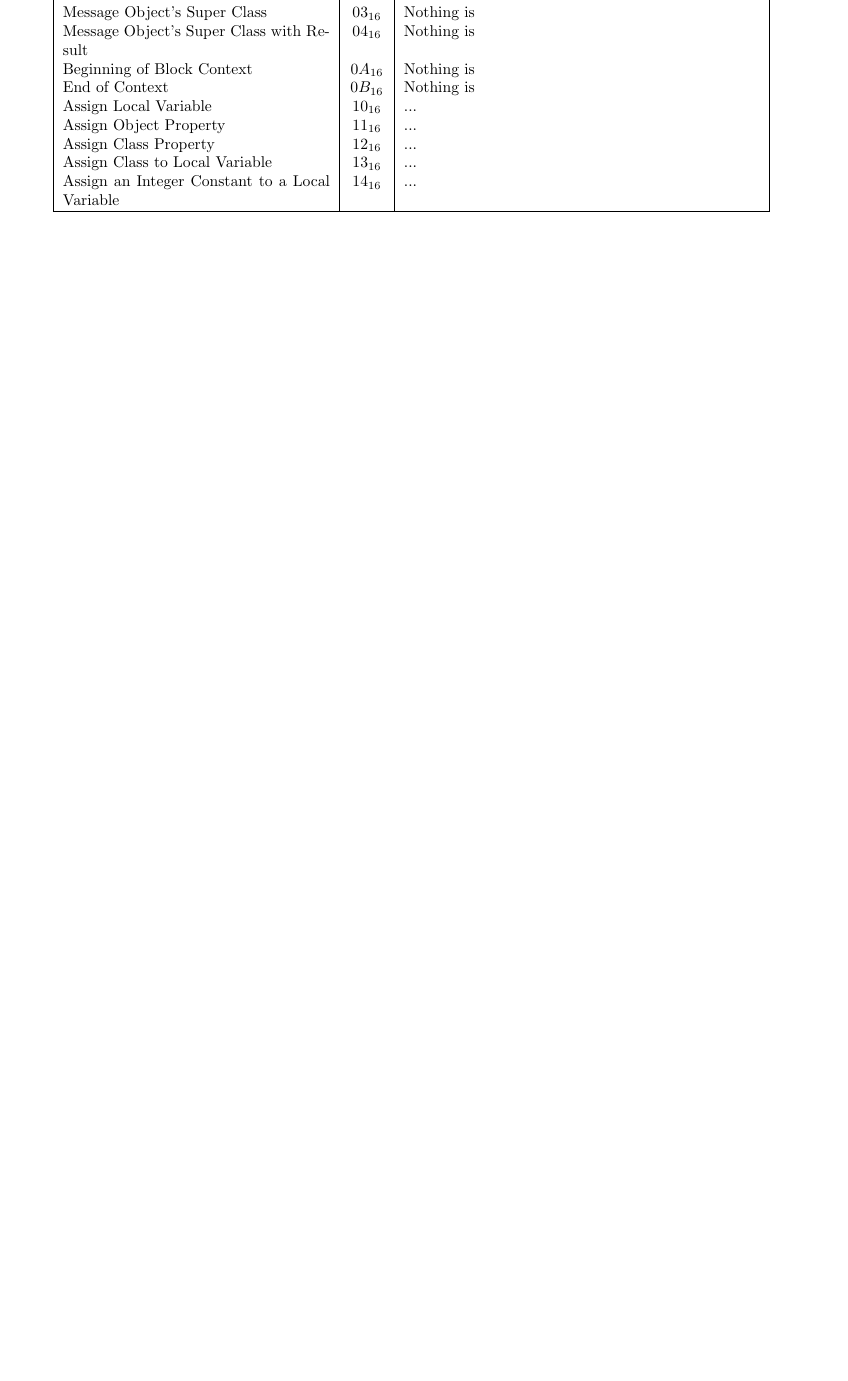
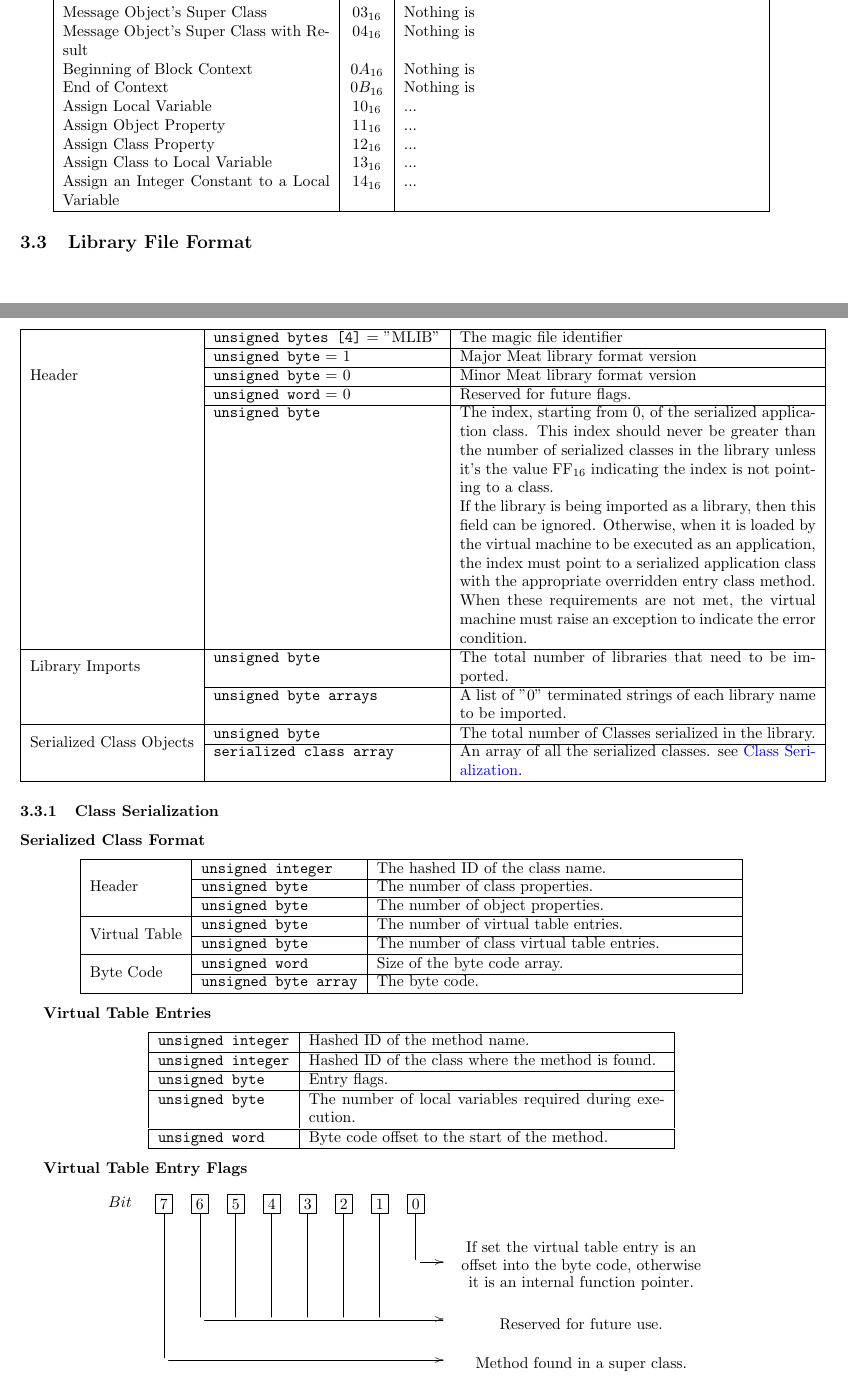
Before and after one commit to digitalcombine/meat, a LaTeX document (docs/Meat-Standard.tex, which reads docs/Component-Reference.tex): part of page 5 of 12 before the commit and two parts of pages 5 and 6 of 13 after it, the two joined at a grey line, cut so that both start at the same text, the shorter picture padded with empty space. Compiled offline with pdfLaTeX.

Commit message:
Updated documentation to start reflecting library update

```diff
--- a/docs/Component-Reference.tex
+++ b/docs/Component-Reference.tex
@@ -35,3 +35,63 @@
     \hline
   \end{tabular}
 \end{center}
+
+\subsection{Library File Format}
+
+\begin{center}
+  \begin{tabular}{ |l|l|p{8cm}| }
+    \hline
+    \multirow{5}{*}{Header} & \texttt{unsigned bytes [4]} = ''MLIB'' & The magic file identifier\\ \cline{2-3}
+    & \texttt{unsigned byte} = 1 & Major Meat library format version\\ \cline{2-3}
+    & \texttt{unsigned byte} = 0 & Minor Meat library format version\\ \cline{2-3}
+    & \texttt{unsigned word} = 0 & Reserved for future flags.\\ \cline{2-3}
+    & \texttt{unsigned byte} & The index, starting from 0, of the serialized application class. This index should never be greater than the number of serialized classes in the library unless it's the value $\mathrm{FF_{16}}$ indicating the index is not pointing to a class.\par
+    If the library is being imported as a library, then this field can be ignored. Otherwise, when it is loaded by the virtual machine to be executed as an application, the index must point to a serialized application class with the appropriate overridden entry class method. When these requirements are not met, the virtual machine must raise an exception to indicate the error condition.\\ \hline
+
+    \multirow{2}{*}{Library Imports} & \texttt{unsigned byte} & The total number of libraries that need to be imported.\\ \cline{2-3}
+    & \texttt{unsigned byte arrays} & A list of ''0'' terminated strings of each library name to be imported.\\ \hline
+
+    \multirow{2}{*}{Serialized Class Objects} & \texttt{unsigned byte} & The total number of Classes serialized in the library.\\ \cline{2-3}
+    & \texttt{serialized class array} & An array of all the serialized classes. see \hyperref[sec:class_serial]{Class Serialization}.\\ \hline
+  \end{tabular}
+\end{center}
+
+\subsubsection{Class Serialization}
+\label{sec:class_serial}
+
+\textbf{Serialized Class Format}
+\begin{center}
+  \begin{tabular}{|l|l|p{8cm}|}
+    \hline
+    \multirow{3}{*}{Header} & \texttt{unsigned integer} & The hashed ID of the class name.\\ \cline{2-3}
+    & \texttt{unsigned byte} & The number of class properties.\\ \cline{2-3}
+    & \texttt{unsigned byte} & The number of object properties.\\ \hline
+
+    \multirow{2}{*}{Virtual Table} & \texttt{unsigned byte} & The number of virtual table entries.\\ \cline{2-3}
+    & \texttt{unsigned byte} & The number of class virtual table entries.\\ \hline
+
+    \multirow{2}{*}{Byte Code} & \texttt{unsigned word} & Size of the byte code array.\\ \cline{2-3}
+    & \texttt{unsigned byte array} & The byte code.\\ \hline
+  \end{tabular}
+\end{center}
+
+\textbf{Virtual Table Entries}
+\begin{center}
+  \begin{tabular}{|l|p{8cm}|}
+    \hline
+    \texttt{unsigned integer} & Hashed ID of the method name.\\ \hline
+    \texttt{unsigned integer} & Hashed ID of the class where the method is found.\\ \hline
+    \texttt{unsigned byte} & Entry flags.\\ \hline
+    \texttt{unsigned byte} & The number of local variables required during execution.\\ \hline
+    \texttt{unsigned word} & Byte code offset to the start of the method.\\ \hline
+  \end{tabular}
+\end{center}
+
+\textbf{Virtual Table Entry Flags}
+\begin{displaymath}
+  \xymatrix @-1pc {Bit &*+[F]{7} \ar @{-} [ddd]&*+[F]{6} \ar @{-} [dd] &*+[F]{5} \ar @{-} [dd] &*+[F]{4} \ar @{-} [dd] &*+[F]{3} \ar @{-} [dd] &*+[F]{2} \ar @{-} [dd]
+    &*+[F]{1} \ar @{-} [dd] &*+[F]{0} \ar @{-} [d] & \\
+    & & & & & & & & \ar [r] & \txt<6cm>{If set the virtual table entry is an offset into the byte code, otherwise it is an internal function pointer.}\\
+    & & \ar [rrrrrrr] & & & & & & & \txt<6cm>{Reserved for future use.}\\
+    & \ar [rrrrrrrr] & & & & & & & & \txt<6cm>{Method found in a super class.}}
+\end{displaymath}
--- a/docs/Meat-Standard.tex
+++ b/docs/Meat-Standard.tex
@@ -4,6 +4,10 @@
 \usepackage{listings}
 \usepackage{graphicx}
 \usepackage{tabulary}
+\usepackage{multirow}
+\usepackage{hyperref}
+\usepackage{mathtools}
+\usepackage[all]{xy}
 
 \title {Meat Language Reference Standard}
 \author {Ron R Wills \textless\href{mailto:ron.rwsoft@gmail.com}{ron.rwsoft@gmail.com}\textgreater}
```
Also changed, not shown: docs/Component-Reference.tex (4 more changed lines), 1 other file.
